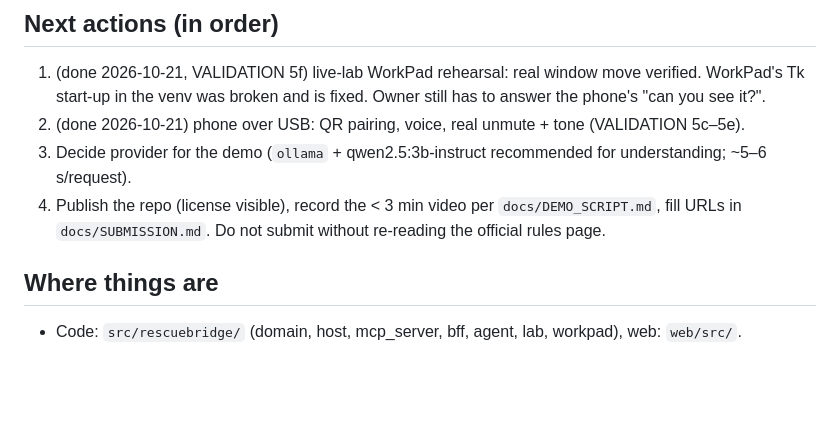
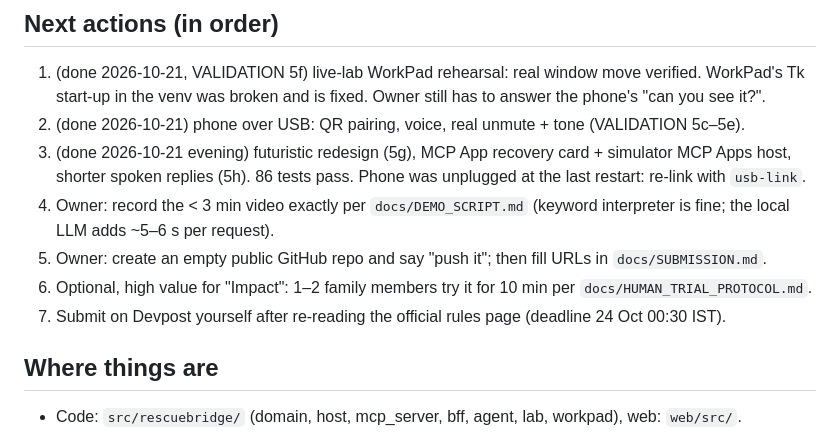
Before and after one commit to professor-200629/RescueBridge, a Markdown page: NEXT.md, the part around the change. Rendered like a GitHub page; blank space fills up the shorter version.

```diff
--- a/NEXT.md
+++ b/NEXT.md
@@ -46,9 +46,13 @@ not reach the phone mic), any real Windows change (live lab never armed).
 1. (done 2026-10-21, VALIDATION 5f) live-lab WorkPad rehearsal: real window move verified. WorkPad's Tk
    start-up in the venv was broken and is fixed. Owner still has to answer the phone's "can you see it?".
 2. (done 2026-10-21) phone over USB: QR pairing, voice, real unmute + tone (VALIDATION 5c–5e).
-3. Decide provider for the demo (`ollama` + qwen2.5:3b-instruct recommended for understanding; ~5–6 s/request).
-4. Publish the repo (license visible), record the < 3 min video per `docs/DEMO_SCRIPT.md`, fill URLs in
-   `docs/SUBMISSION.md`. Do not submit without re-reading the official rules page.
+3. (done 2026-10-21 evening) futuristic redesign (5g), MCP App recovery card + simulator MCP Apps host, shorter
+   spoken replies (5h). 86 tests pass. Phone was unplugged at the last restart: re-link with `usb-link`.
+4. Owner: record the < 3 min video exactly per `docs/DEMO_SCRIPT.md` (keyword interpreter is fine; the local
+   LLM adds ~5–6 s per request).
+5. Owner: create an empty public GitHub repo and say "push it"; then fill URLs in `docs/SUBMISSION.md`.
+6. Optional, high value for "Impact": 1–2 family members try it for 10 min per `docs/HUMAN_TRIAL_PROTOCOL.md`.
+7. Submit on Devpost yourself after re-reading the official rules page (deadline 24 Oct 00:30 IST).
 
 ## Where things are
 
```
Also changed, not shown: docs/DEMO_SCRIPT.md (+41 -29 lines).
